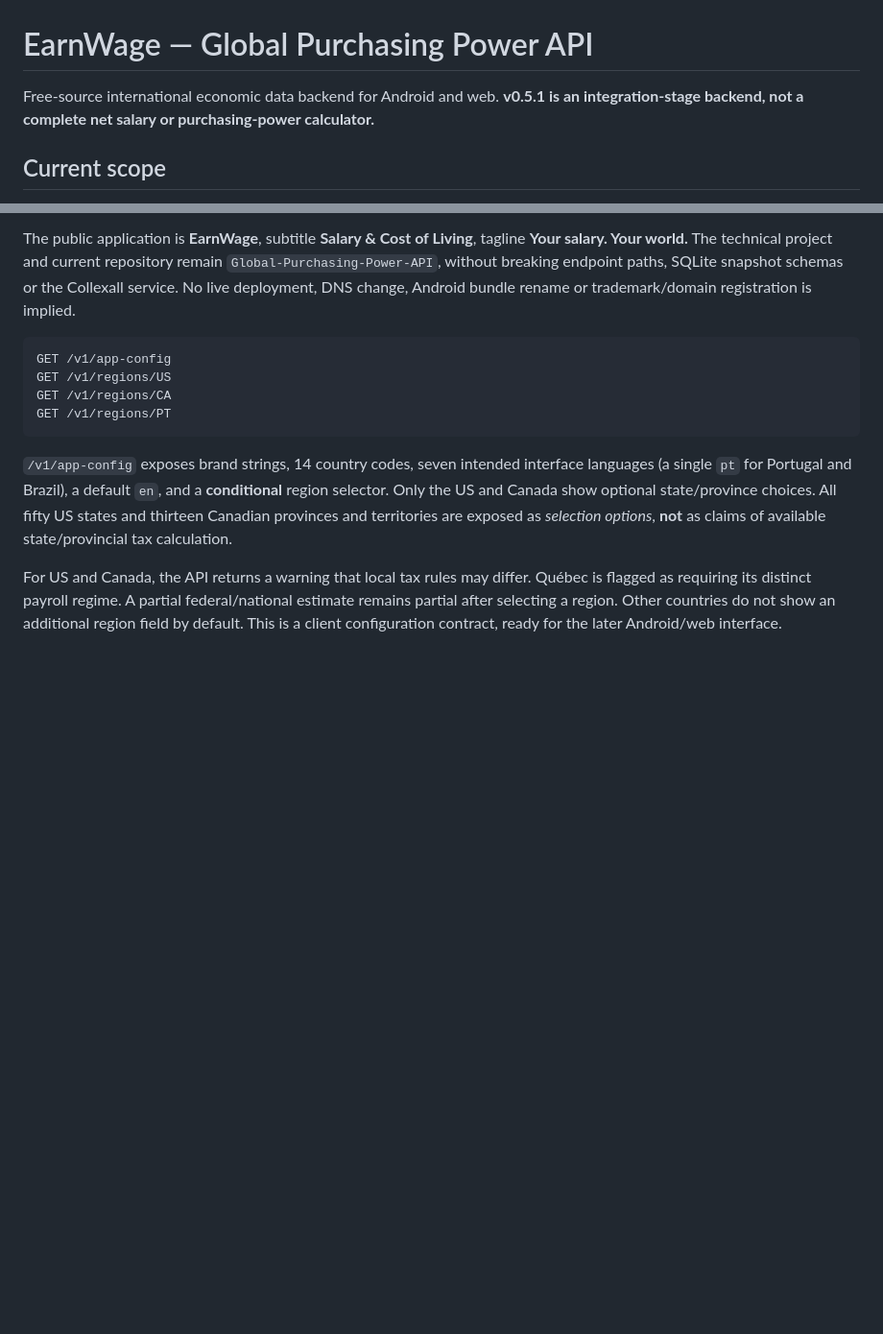
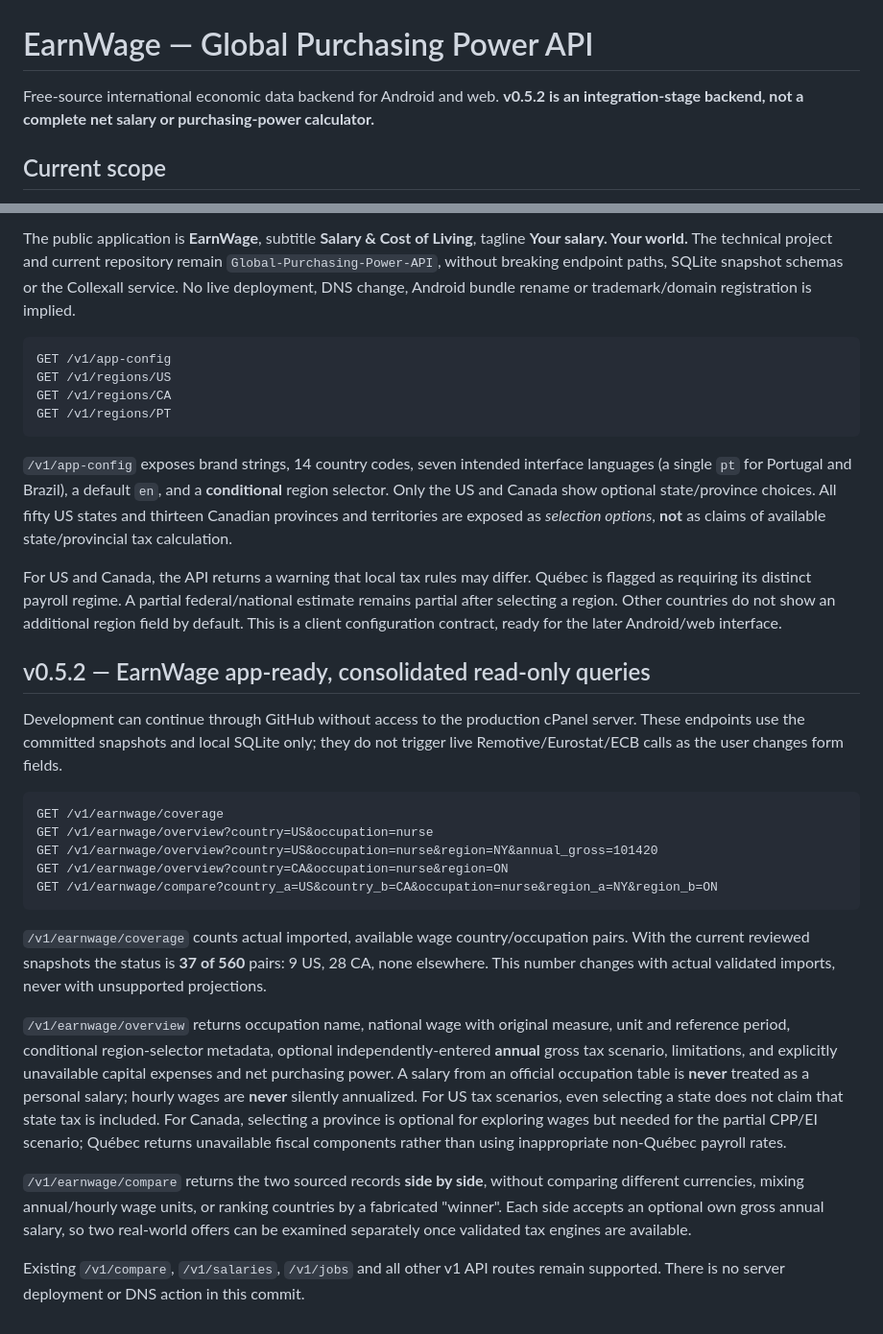
Before and after one commit to GilPereiraPT/Global-Purchasing-Power-API, a Markdown page: README.md, 2 parts joined by grey strips. Shown at 96% size. Rendered like a GitHub page; blank space fills up the shorter version.

Commit message:
docs: describe EarnWage read-only coverage, overview and compare requests for Android

````diff
--- a/README.md
+++ b/README.md
@@ -1,6 +1,6 @@
 # EarnWage — Global Purchasing Power API
 
-Free-source international economic data backend for Android and web. **v0.5.1 is an integration-stage backend, not a complete net salary or purchasing-power calculator.**
+Free-source international economic data backend for Android and web. **v0.5.2 is an integration-stage backend, not a complete net salary or purchasing-power calculator.**
 
 ## Current scope
 
@@ -269,3 +269,44 @@ Québec is flagged as requiring its distinct payroll regime. A partial
 federal/national estimate remains partial after selecting a region. Other
 countries do not show an additional region field by default. This is a client
 configuration contract, ready for the later Android/web interface.
+
+## v0.5.2 — EarnWage app-ready, consolidated read-only queries
+
+Development can continue through GitHub without access to the production
+cPanel server. These endpoints use the committed snapshots and local SQLite
+only; they do not trigger live Remotive/Eurostat/ECB calls as the user changes
+form fields.
+
+```http
+GET /v1/earnwage/coverage
+GET /v1/earnwage/overview?country=US&occupation=nurse
+GET /v1/earnwage/overview?country=US&occupation=nurse&region=NY&annual_gross=101420
+GET /v1/earnwage/overview?country=CA&occupation=nurse&region=ON
+GET /v1/earnwage/compare?country_a=US&country_b=CA&occupation=nurse&region_a=NY&region_b=ON
+```
+
+`/v1/earnwage/coverage` counts actual imported, available wage
+country/occupation pairs. With the current reviewed snapshots the status is
+**37 of 560** pairs: 9 US, 28 CA, none elsewhere. This number changes with
+actual validated imports, never with unsupported projections.
+
+`/v1/earnwage/overview` returns occupation name, national wage with original
+measure, unit and reference period, conditional region-selector metadata,
+optional independently-entered **annual** gross tax scenario, limitations,
+and explicitly unavailable capital expenses and net purchasing power.
+A salary from an official occupation table is **never** treated as a personal
+salary; hourly wages are **never** silently annualized. For US tax scenarios,
+even selecting a state does not claim that state tax is included. For Canada,
+selecting a province is optional for exploring wages but needed for the
+partial CPP/EI scenario; Québec returns unavailable fiscal components rather
+than using inappropriate non-Québec payroll rates.
+
+`/v1/earnwage/compare` returns the two sourced records **side by side**,
+without comparing different currencies, mixing annual/hourly wage units,
+or ranking countries by a fabricated "winner". Each side accepts an optional
+own gross annual salary, so two real-world offers can be examined separately
+once validated tax engines are available.
+
+Existing `/v1/compare`, `/v1/salaries`, `/v1/jobs` and all other v1 API
+routes remain supported. There is no server deployment or DNS action in this
+commit.
````
